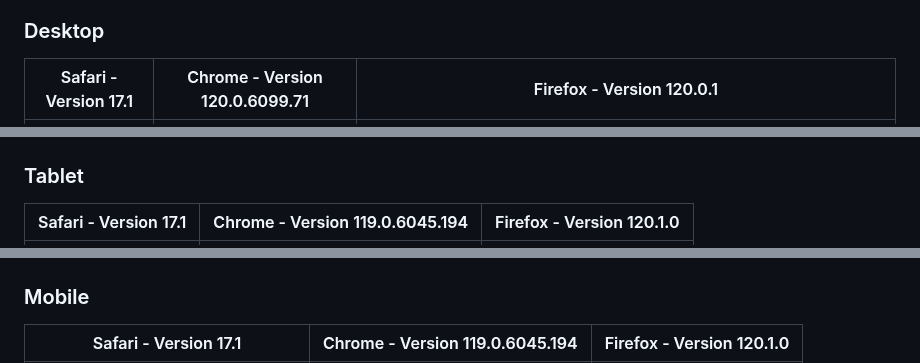
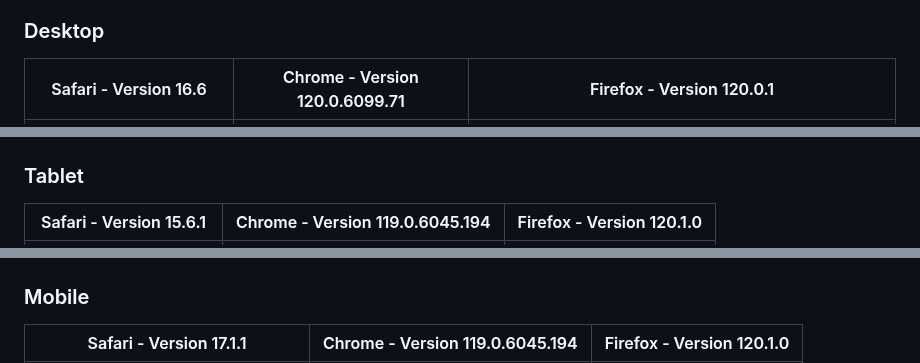
Before and after one commit to jeffdruid/fitzgeralds-menu, a Markdown page: README.md, 3 parts joined by grey strips. Drawn GitHub-style.

```diff
--- a/README.md
+++ b/README.md
@@ -207,5 +211,5 @@ The manual testing conducted on the page includes the following aspects:
 
 ### Desktop
 
-|Safari - Version 17.1|Chrome - Version 120.0.6099.71|Firefox - Version 120.0.1|
+|Safari - Version 16.6|Chrome - Version 120.0.6099.71|Firefox - Version 120.0.1|
 | ------------- | ------------- |------------- |
@@ -216,4 +220,4 @@ The manual testing conducted on the page includes the following aspects:
 
 ### Tablet
-|Safari - Version 17.1|Chrome - Version 119.0.6045.194|Firefox - Version 120.1.0|
+|Safari - Version 15.6.1|Chrome - Version 119.0.6045.194|Firefox - Version 120.1.0|
 | ------------- | ------------- |------------- |
@@ -224,4 +228,4 @@ The manual testing conducted on the page includes the following aspects:
 
 ### Mobile
-|Safari - Version 17.1|Chrome - Version 119.0.6045.194|Firefox - Version 120.1.0 |
+|Safari - Version 17.1.1|Chrome - Version 119.0.6045.194|Firefox - Version 120.1.0 |
 | ------------- | ------------- |------------- |
```
Also changed, not shown: other parts of README.md (+30 -26 lines).
